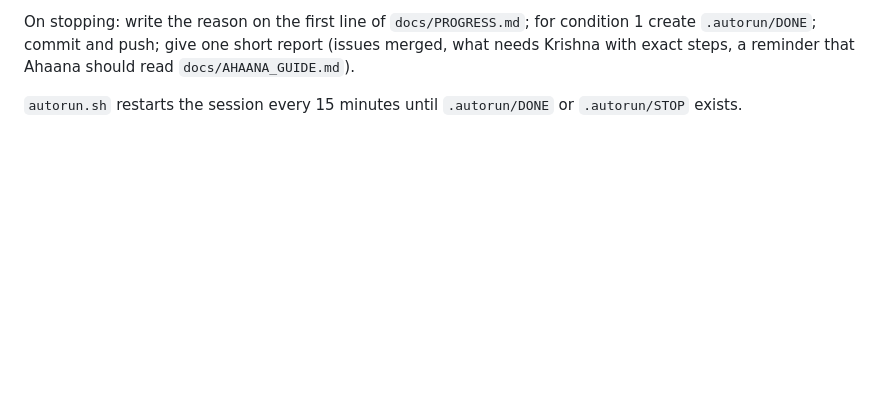
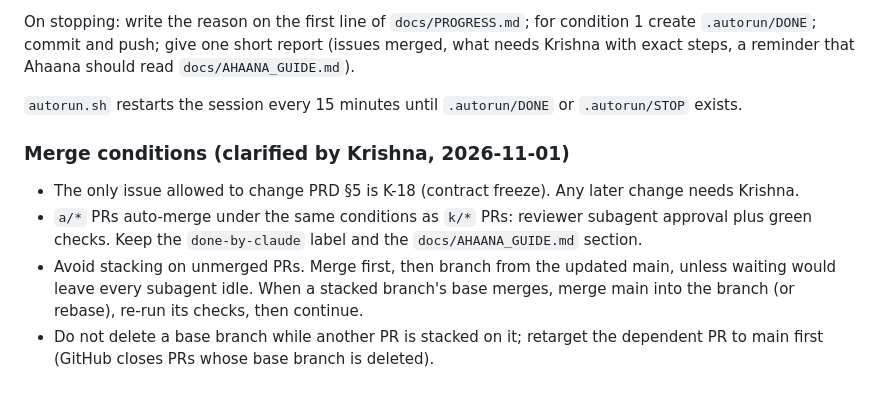
Before and after one commit to krishnasharma1493/APRM, a Markdown page: docs/RUN_INSTRUCTIONS.md, the part around the change. GitHub-like rendering; blank space fills up the shorter version.

Commit message:
Record merge conditions for K-18 and a/* PRs

```diff
--- a/docs/RUN_INSTRUCTIONS.md
+++ b/docs/RUN_INSTRUCTIONS.md
@@ -138,3 +138,10 @@ Scope: do EVERY open issue in backlog and gate order, including Ahaana's (A-xx)
 On stopping: write the reason on the first line of `docs/PROGRESS.md`; for condition 1 create `.autorun/DONE`; commit and push; give one short report (issues merged, what needs Krishna with exact steps, a reminder that Ahaana should read `docs/AHAANA_GUIDE.md`).
 
 `autorun.sh` restarts the session every 15 minutes until `.autorun/DONE` or `.autorun/STOP` exists.
+
+### Merge conditions (clarified by Krishna, 2026-11-01)
+
+- The only issue allowed to change PRD §5 is K-18 (contract freeze). Any later change needs Krishna.
+- `a/*` PRs auto-merge under the same conditions as `k/*` PRs: reviewer subagent approval plus green checks. Keep the `done-by-claude` label and the `docs/AHAANA_GUIDE.md` section.
+- Avoid stacking on unmerged PRs. Merge first, then branch from the updated main, unless waiting would leave every subagent idle. When a stacked branch's base merges, merge main into the branch (or rebase), re-run its checks, then continue.
+- Do not delete a base branch while another PR is stacked on it; retarget the dependent PR to main first (GitHub closes PRs whose base branch is deleted).
```
